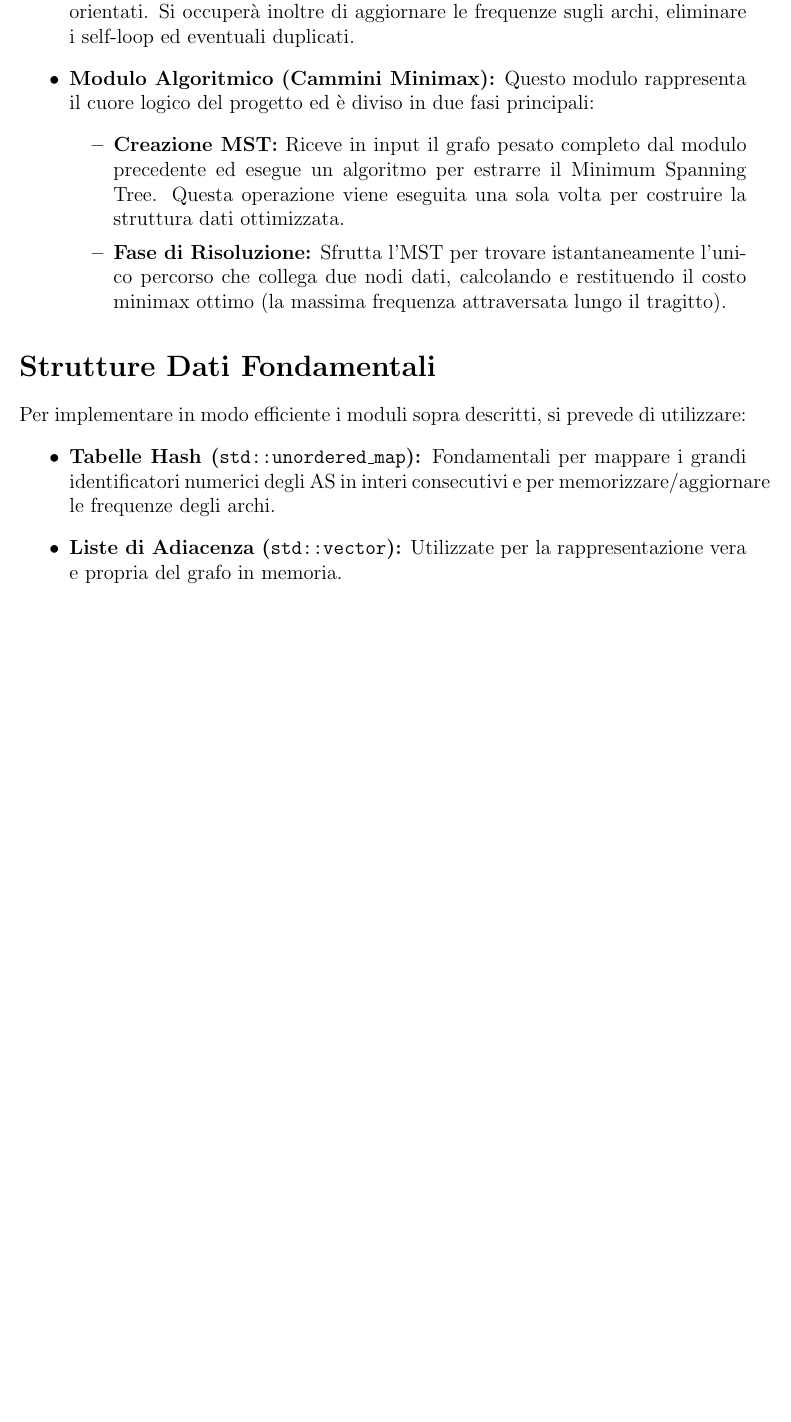
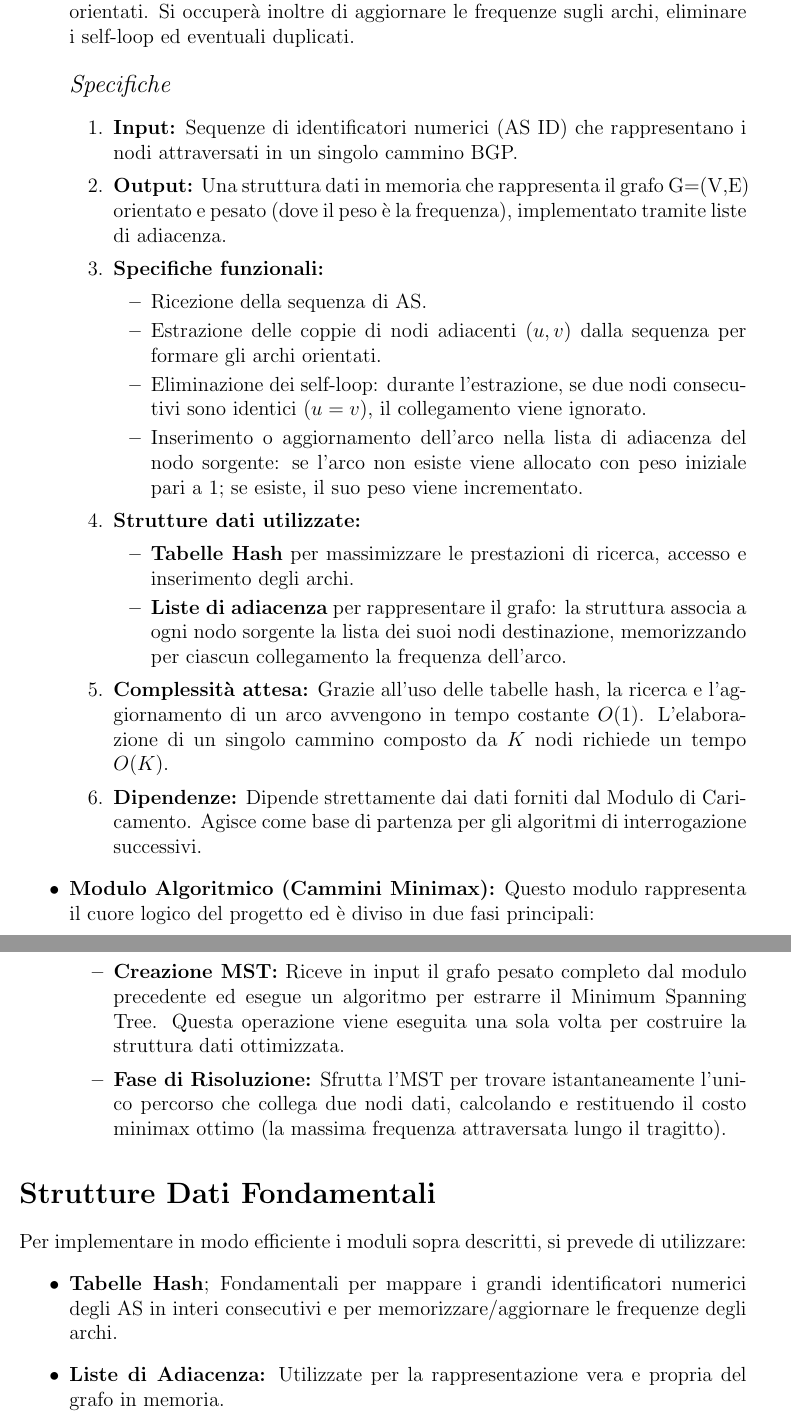
Before and after one commit to nicco05/Progetto_Algoritmi_Strutture_Dati, a LaTeX document (Documento_progetto.tex): part of page 2 of 2 before the commit and two parts of pages 2 and 3 of 3 after it, the two joined at a grey line, cut so that both start at the same text, the shorter picture padded with empty space. Compiled offline with pdfLaTeX.

Commit message:
prima specifica nel modulo grafico

```diff
--- a/Documento_progetto.tex
+++ b/Documento_progetto.tex
@@ -39,7 +39,26 @@ Il software sarà suddiviso nei seguenti moduli principali:
     \item \textbf{Complessità attesa:} Tempo lineare $O(N)$ rispetto alla lunghezza totale del file in input, in quanto il file viene letto e processato esattamente una sola volta dall'inizio alla fine.
     \item \textbf{Dipendenze:} Non dipende da altri sottomoduli. Agisce come sorgente dati per il Modulo Grafo.
 \end{enumerate}
-    \item \textbf{Modulo Grafo:} Gestirà l'inserimento dinamico dei nodi e degli archi non orientati. Si occuperà inoltre di aggiornare le frequenze sugli archi, eliminare i self-loop ed eventuali duplicati.
+    \item \textbf{Modulo Grafo:} Gestirà l'inserimento dinamico dei nodi e degli archi non orientati. Si occuperà inoltre di aggiornare le frequenze sugli archi, eliminare i self-loop ed eventuali duplicati.\\ \\
+    {\large \textit{Specifiche}}
+\begin{enumerate}
+    \item \textbf{Input:} Sequenze di identificatori numerici (AS ID) che rappresentano i nodi attraversati in un singolo cammino BGP.
+    \item \textbf{Output:} Una struttura dati in memoria che rappresenta il grafo G=(V,E) orientato e pesato (dove il peso è la frequenza), implementato tramite liste di adiacenza.
+    \item \textbf{Specifiche funzionali:}
+    \begin{itemize}
+        \item Ricezione della sequenza di AS.
+        \item Estrazione delle coppie di nodi adiacenti $(u, v)$ dalla sequenza per formare gli archi orientati.
+        \item Eliminazione dei self-loop: durante l'estrazione, se due nodi consecutivi sono identici ($u = v$), il collegamento viene ignorato.
+        \item Inserimento o aggiornamento dell'arco nella lista di adiacenza del nodo sorgente: se l'arco non esiste viene allocato con peso iniziale pari a 1; se esiste, il suo peso viene incrementato.
+    \end{itemize}
+    \item \textbf{Strutture dati utilizzate:}
+    \begin{itemize}
+        \item \textbf{Tabelle Hash} per massimizzare le prestazioni di ricerca, accesso e inserimento degli archi.
+        \item \textbf{Liste di adiacenza} per rappresentare il grafo: la struttura associa a ogni nodo sorgente la lista dei suoi nodi destinazione, memorizzando per ciascun collegamento la frequenza dell'arco.
+    \end{itemize}
+    \item \textbf{Complessità attesa:} Grazie all'uso delle tabelle hash, la ricerca e l'aggiornamento di un arco avvengono in tempo costante $O(1)$. L'elaborazione di un singolo cammino composto da $K$ nodi richiede un tempo $O(K)$.
+    \item \textbf{Dipendenze:} Dipende strettamente dai dati forniti dal Modulo di Caricamento. Agisce come base di partenza per gli algoritmi di interrogazione successivi.
+\end{enumerate}
     \item \textbf{Modulo Algoritmico (Cammini Minimax):} Questo modulo rappresenta il cuore logico del progetto ed è diviso in due fasi principali:
     \begin{itemize}
         \item \textbf{Creazione MST:} Riceve in input il grafo pesato completo dal modulo precedente ed esegue un algoritmo per estrarre il Minimum Spanning Tree. Questa operazione viene eseguita una sola volta per costruire la struttura dati ottimizzata.
@@ -50,3 +69,6 @@ Il software sarà suddiviso nei seguenti moduli principali:
 \section*{Strutture Dati Fondamentali}
 Per implementare in modo efficiente i moduli sopra descritti, si prevede di utilizzare:
 \begin{itemize}
+    \item \textbf{Tabelle Hash}; Fondamentali per mappare i grandi identificatori numerici degli AS in interi consecutivi e per memorizzare/aggiornare le frequenze degli archi.
+    \item \textbf{Liste di Adiacenza:} Utilizzate per la rappresentazione vera e propria del grafo in memoria.
+\end{itemize}
```
Also changed, not shown: Documento_progetto.tex (7 more changed lines).
